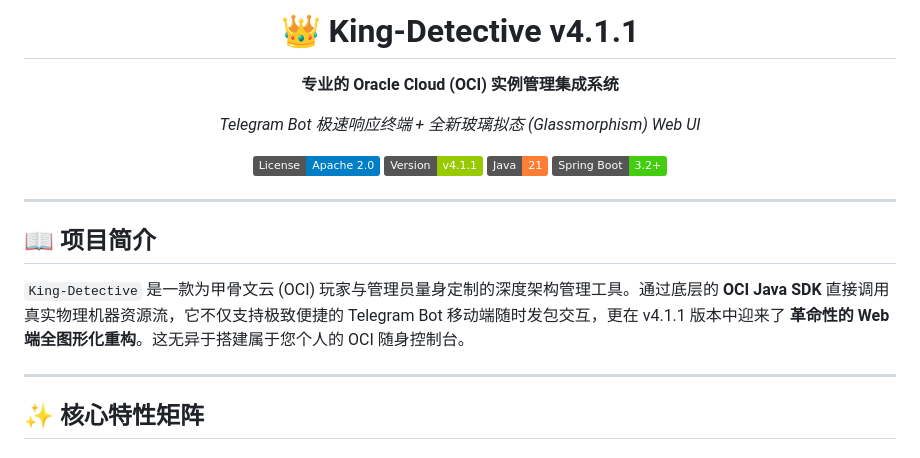
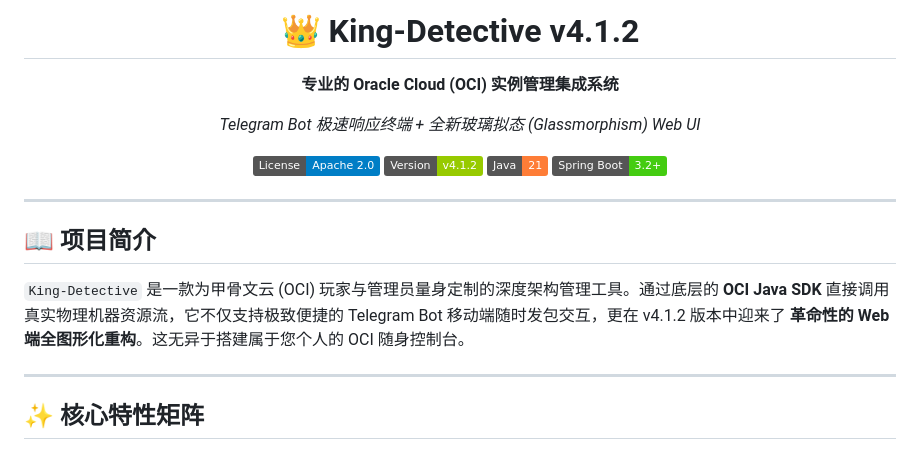
Before and after one commit to tony-wang1990/KKing-Detective, a Markdown page: README.md, the part around the change. GitHub-like rendering; badges without logos.

Commit message:
chore(docs): sync README version number with latest GitHub release v4.1.2

```diff
--- a/README.md
+++ b/README.md
@@ -1,10 +1,10 @@
 <div align="center">
-  <h1>👑 King-Detective v4.1.1</h1>
+  <h1>👑 King-Detective v4.1.2</h1>
   <p><strong>专业的 Oracle Cloud (OCI) 实例管理集成系统</strong></p>
   <p><i>Telegram Bot 极速响应终端 + 全新玻璃拟态 (Glassmorphism) Web UI</i></p>
 
   [![License](https://img.shields.io/badge/License-Apache_2.0-blue.svg)](https://opensource.org/licenses/Apache-2.0)
-  [![Version](https://img.shields.io/badge/Version-v4.1.1-green.svg)]()
+  [![Version](https://img.shields.io/badge/Version-v4.1.2-green.svg)]()
   [![Java](https://img.shields.io/badge/Java-21-orange.svg)]()
   [![Spring Boot](https://img.shields.io/badge/Spring_Boot-3.2+-brightgreen.svg)]()
 </div>
@@ -13,7 +13,7 @@
 
 ## 📖 项目简介
 
-`King-Detective` 是一款为甲骨文云 (OCI) 玩家与管理员量身定制的深度架构管理工具。通过底层的 **OCI Java SDK** 直接调用真实物理机器资源流，它不仅支持极致便捷的 Telegram Bot 移动端随时发包交互，更在 v4.1.1 版本中迎来了 **革命性的 Web 端全图形化重构**。这无异于搭建属于您个人的 OCI 随身控制台。
+`King-Detective` 是一款为甲骨文云 (OCI) 玩家与管理员量身定制的深度架构管理工具。通过底层的 **OCI Java SDK** 直接调用真实物理机器资源流，它不仅支持极致便捷的 Telegram Bot 移动端随时发包交互，更在 v4.1.2 版本中迎来了 **革命性的 Web 端全图形化重构**。这无异于搭建属于您个人的 OCI 随身控制台。
 
 ---
 
```
